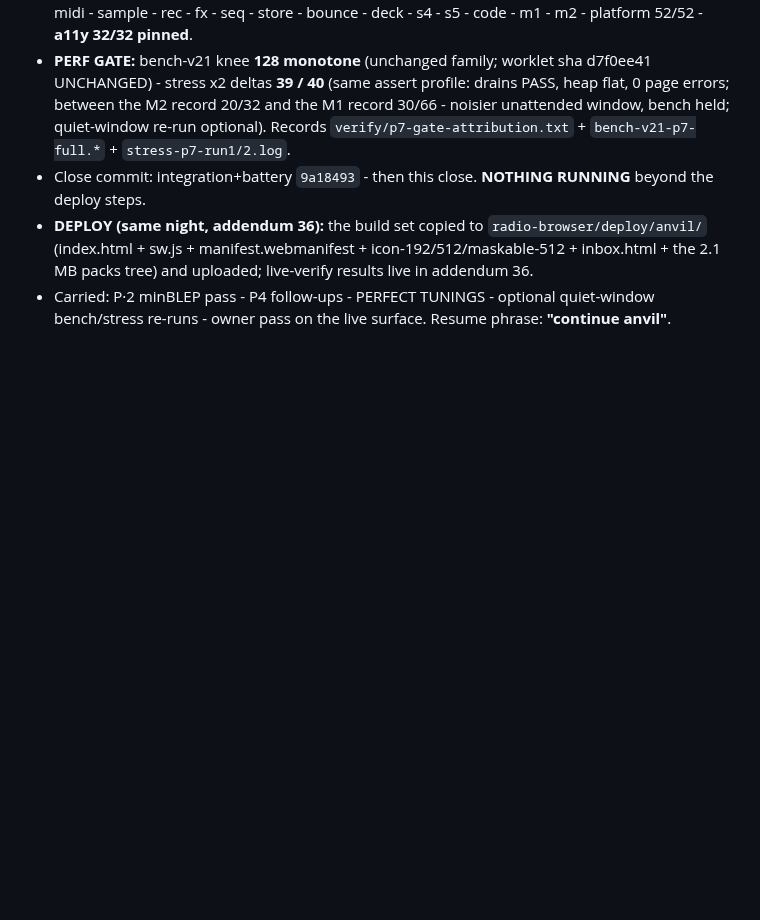
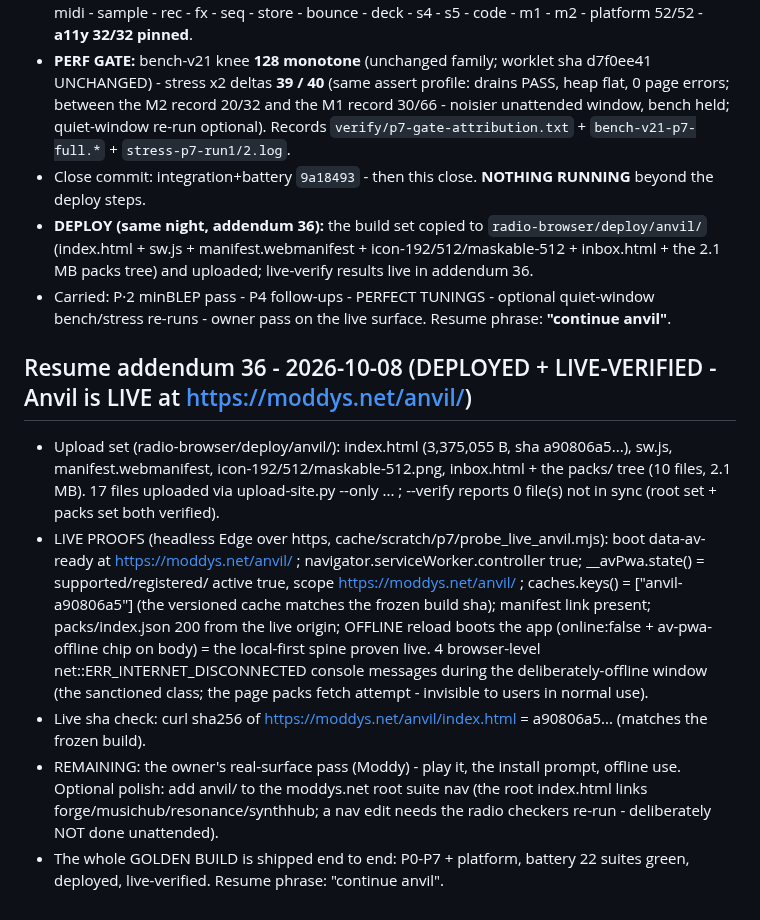
Before and after one commit to ModdySwag/Anvil, a Markdown page: CONTINUATION-2026-10-06.md, the part around the change. Drawn GitHub-style; blank space fills up the shorter version.

Commit message:
Anvil DEPLOYED + LIVE-VERIFIED: moddys.net/anvil live (sha a90806a5; SW active + versioned cache + offline boot proven over https; 17 files in sync) + addendum 36

```diff
--- a/CONTINUATION-2026-10-06.md
+++ b/CONTINUATION-2026-10-06.md
@@ -1505,3 +1505,22 @@ Resume phrase: **"continue anvil"**.
   live-verify results live in addendum 36.
 - Carried: P·2 minBLEP pass - P4 follow-ups - PERFECT TUNINGS - optional quiet-window bench/stress re-runs -
   owner pass on the live surface. Resume phrase: **"continue anvil"**.
+
+## Resume addendum 36 - 2026-10-08 (DEPLOYED + LIVE-VERIFIED - Anvil is LIVE at https://moddys.net/anvil/)
+
+- Upload set (radio-browser/deploy/anvil/): index.html (3,375,055 B, sha a90806a5...), sw.js, manifest.webmanifest,
+  icon-192/512/maskable-512.png, inbox.html + the packs/ tree (10 files, 2.1 MB). 17 files uploaded via
+  upload-site.py --only ... ; --verify reports 0 file(s) not in sync (root set + packs set both verified).
+- LIVE PROOFS (headless Edge over https, cache/scratch/p7/probe_live_anvil.mjs): boot data-av-ready at
+  https://moddys.net/anvil/ ; navigator.serviceWorker.controller true; __avPwa.state() = supported/registered/
+  active true, scope https://moddys.net/anvil/ ; caches.keys() = ["anvil-a90806a5"] (the versioned cache
+  matches the frozen build sha); manifest link present; packs/index.json 200 from the live origin; OFFLINE
+  reload boots the app (online:false + av-pwa-offline chip on body) = the local-first spine proven live.
+  4 browser-level net::ERR_INTERNET_DISCONNECTED console messages during the deliberately-offline window
+  (the sanctioned class; the page packs fetch attempt - invisible to users in normal use).
+- Live sha check: curl sha256 of https://moddys.net/anvil/index.html = a90806a5... (matches the frozen build).
+- REMAINING: the owner's real-surface pass (Moddy) - play it, the install prompt, offline use. Optional polish:
+  add anvil/ to the moddys.net root suite nav (the root index.html links forge/musichub/resonance/synthhub;
+  a nav edit needs the radio checkers re-run - deliberately NOT done unattended).
+- The whole GOLDEN BUILD is shipped end to end: P0-P7 + platform, battery 22 suites green, deployed,
+  live-verified. Resume phrase: "continue anvil".
```
